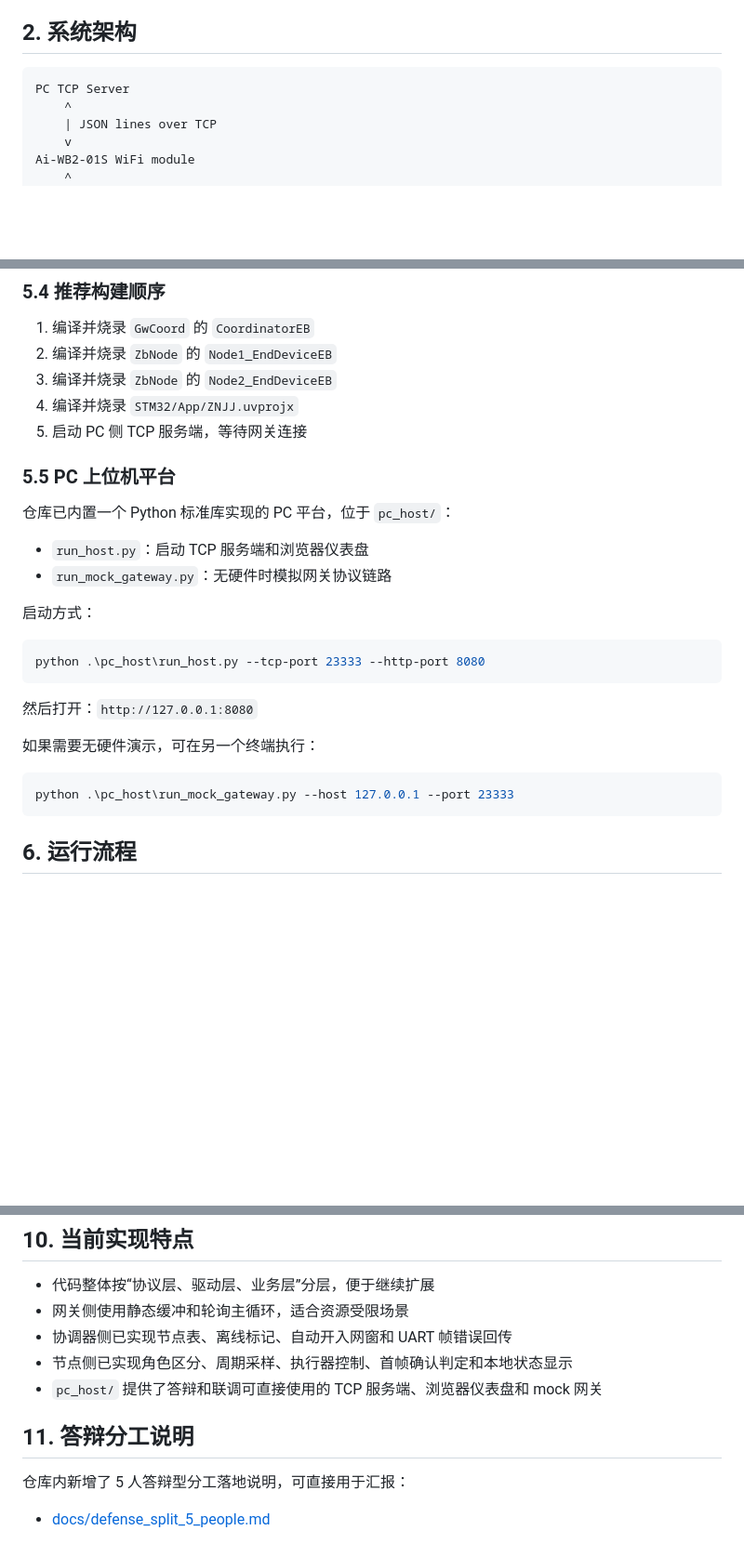
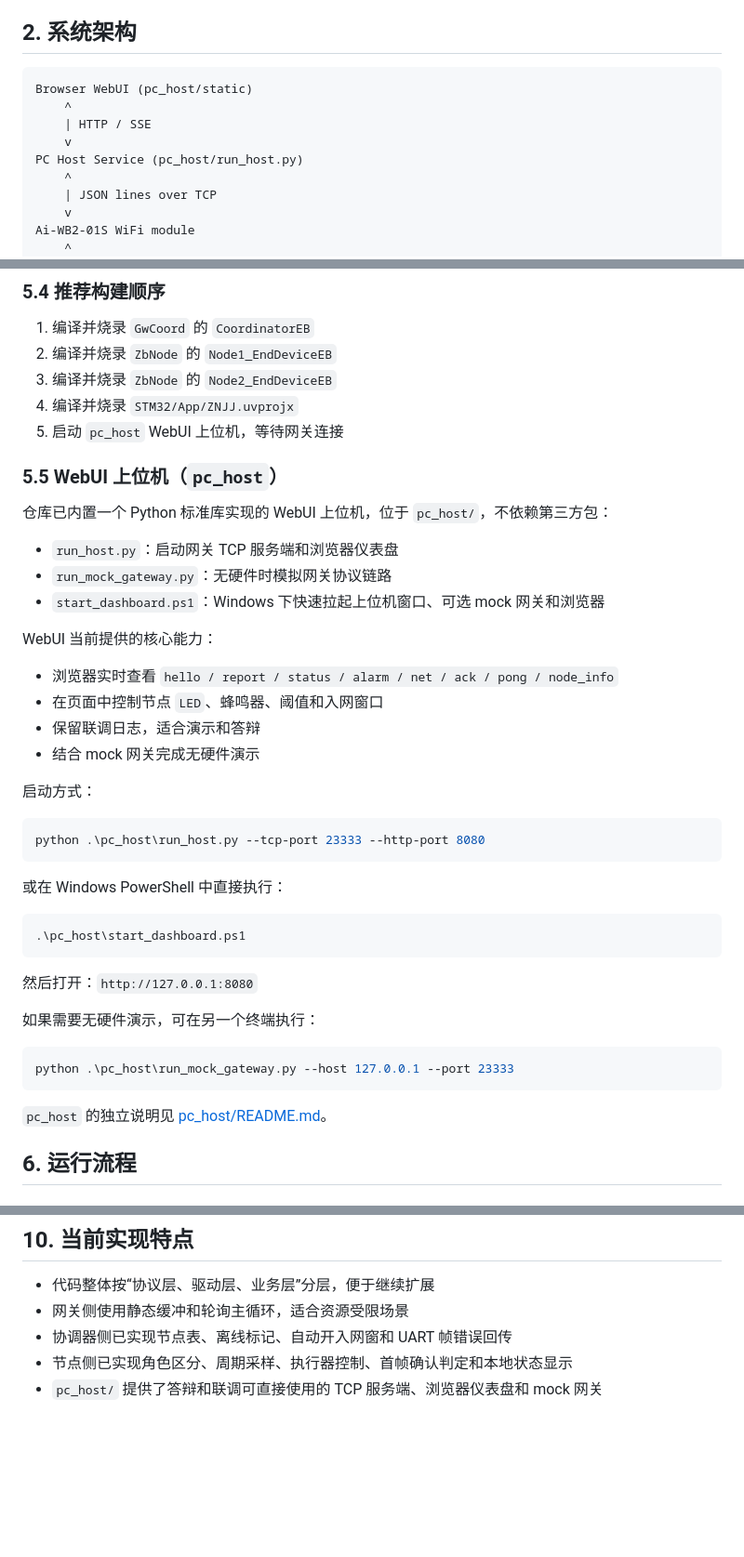
Before and after one commit to Vince-0906/STM32-Zigbee-WiFi--, a Markdown page: README.md, 3 parts joined by grey strips. Shown at 93% size. GitHub-like rendering; blank space fills up the shorter version.

Commit message:
修改readme

````diff
--- a/README.md
+++ b/README.md
@@ -47,7 +49,11 @@
 ## 2. 系统架构
 
 ```text
-PC TCP Server
+Browser WebUI (pc_host/static)
+    ^
+    | HTTP / SSE
+    v
+PC Host Service (pc_host/run_host.py)
     ^
     | JSON lines over TCP
     v
@@ -182,19 +188,33 @@ CC2530 Coordinator
 2. 编译并烧录 `ZbNode` 的 `Node1_EndDeviceEB`
 3. 编译并烧录 `ZbNode` 的 `Node2_EndDeviceEB`
 4. 编译并烧录 `STM32/App/ZNJJ.uvprojx`
-5. 启动 PC 侧 TCP 服务端，等待网关连接
+5. 启动 `pc_host` WebUI 上位机，等待网关连接
 
-### 5.5 PC 上位机平台
+### 5.5 WebUI 上位机（`pc_host`）
 
-仓库已内置一个 Python 标准库实现的 PC 平台，位于 `pc_host/`：
+仓库已内置一个 Python 标准库实现的 WebUI 上位机，位于 `pc_host/`，不依赖第三方包：
 
-- `run_host.py`：启动 TCP 服务端和浏览器仪表盘
+- `run_host.py`：启动网关 TCP 服务端和浏览器仪表盘
 - `run_mock_gateway.py`：无硬件时模拟网关协议链路
+- `start_dashboard.ps1`：Windows 下快速拉起上位机窗口、可选 mock 网关和浏览器
+
+WebUI 当前提供的核心能力：
+
+- 浏览器实时查看 `hello / report / status / alarm / net / ack / pong / node_info`
+- 在页面中控制节点 `LED`、蜂鸣器、阈值和入网窗口
+- 保留联调日志，适合演示和答辩
+- 结合 mock 网关完成无硬件演示
 
 启动方式：
 
 ```powershell
 python .\pc_host\run_host.py --tcp-port 23333 --http-port 8080
+```
+
+或在 Windows PowerShell 中直接执行：
+
+```powershell
+.\pc_host\start_dashboard.ps1
 ```
 
 然后打开：`http://127.0.0.1:8080`
@@ -204,6 +224,8 @@ python .\pc_host\run_host.py --tcp-port 23333 --http-port 8080
 ```powershell
 python .\pc_host\run_mock_gateway.py --host 127.0.0.1 --port 23333
 ```
+
+`pc_host` 的独立说明见 [pc_host/README.md](/D:/ZNJJ/pc_host/README.md)。
 
 ## 6. 运行流程
 
@@ -344,9 +366,3 @@ AA 55 LEN CMD PAYLOAD CRC8 0D
 - 协调器侧已实现节点表、离线标记、自动开入网窗和 UART 帧错误回传
 - 节点侧已实现角色区分、周期采样、执行器控制、首帧确认判定和本地状态显示
 - `pc_host/` 提供了答辩和联调可直接使用的 TCP 服务端、浏览器仪表盘和 mock 网关
-
-## 11. 答辩分工说明
-
-仓库内新增了 5 人答辩型分工落地说明，可直接用于汇报：
-
-- [docs/defense_split_5_people.md](/D:/ZNJJ/docs/defense_split_5_people.md)
````
Also changed, not shown: other parts of README.md (+2 -0 lines).
